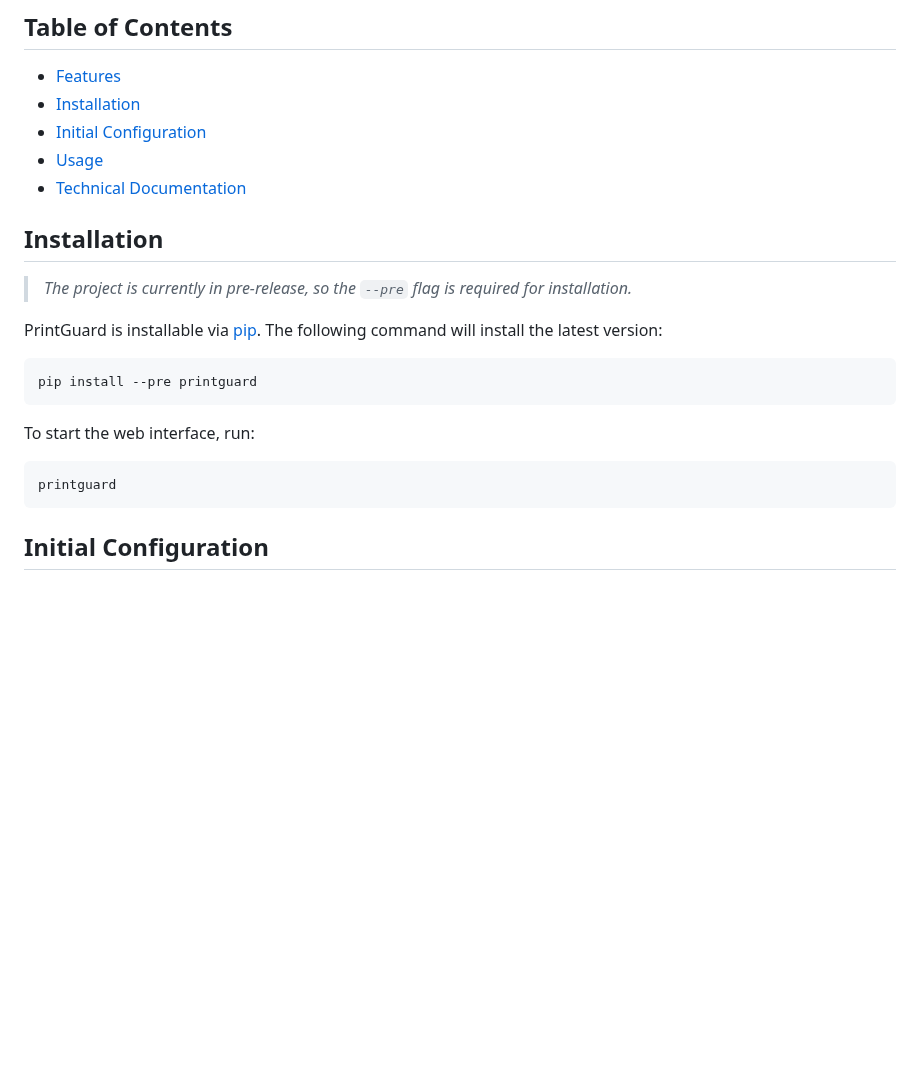
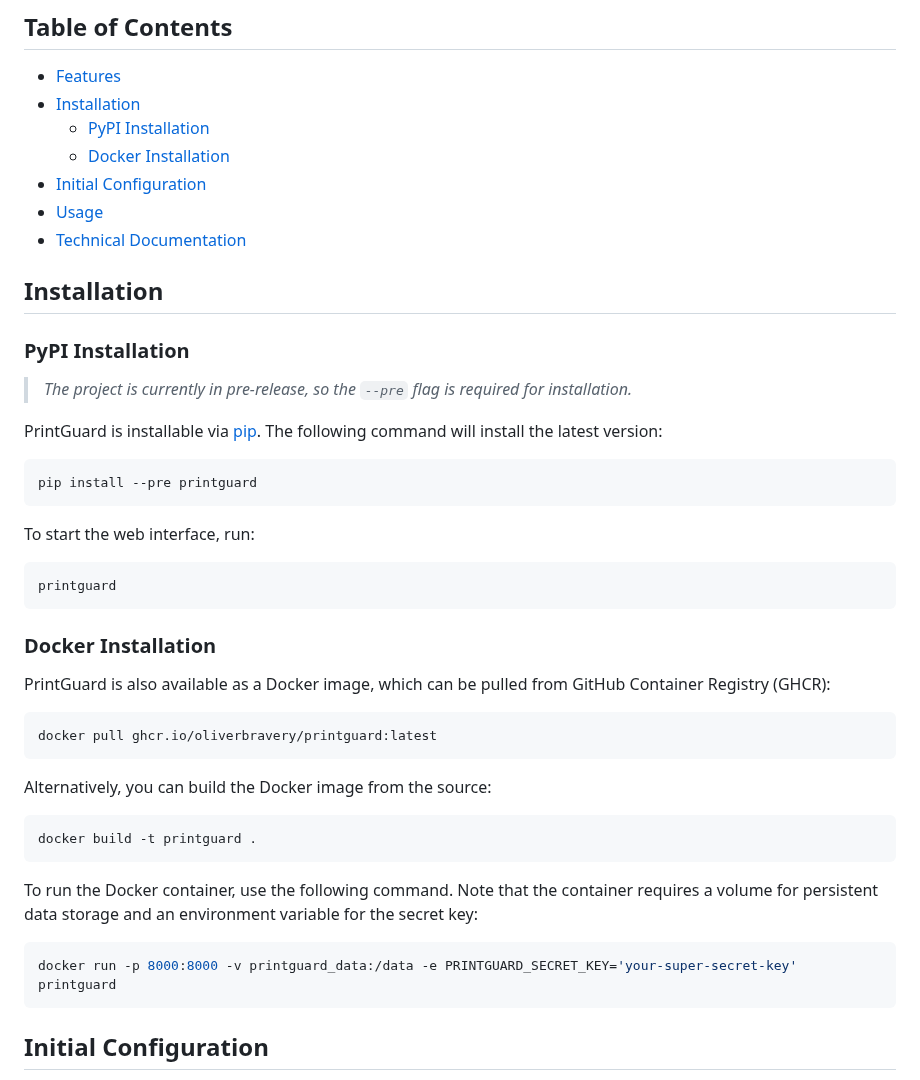
Before and after one commit to oliverbravery/PrintGuard, a Markdown page: README.md, the part around the change. Drawn GitHub-style; blank space fills up the shorter version.

Commit message:
Added documentation for installing via docker

````diff
--- a/README.md
+++ b/README.md
@@ -15,11 +15,15 @@ PrintGuard offers local, **real-time print failure detection** for **3D printing
 ## Table of Contents
 - [Features](#features)
 - [Installation](#installation)
+    - [PyPI Installation](#pypi-installation)
+    - [Docker Installation](#docker-installation)
 - [Initial Configuration](#initial-configuration)
 - [Usage](#usage)
 - [Technical Documentation](/docs/overview.md)
 
 ## Installation
+
+### PyPI Installation
 > _The project is currently in pre-release, so the `--pre` flag is required for installation._
 
 PrintGuard is installable via [pip](https://pypi.org/project/printguard/). The following command will install the latest version:
@@ -29,6 +33,22 @@ pip install --pre printguard
 To start the web interface, run:
 ```bash
 printguard
+```
+
+### Docker Installation
+PrintGuard is also available as a Docker image, which can be pulled from GitHub Container Registry (GHCR):
+```bash
+docker pull ghcr.io/oliverbravery/printguard:latest
+```
+
+Alternatively, you can build the Docker image from the source:
+```bash
+docker build -t printguard .
+```
+
+To run the Docker container, use the following command. Note that the container requires a volume for persistent data storage and an environment variable for the secret key:
+```bash
+docker run -p 8000:8000 -v printguard_data:/data -e PRINTGUARD_SECRET_KEY='your-super-secret-key' printguard
 ```
 
 ## Initial Configuration
````
